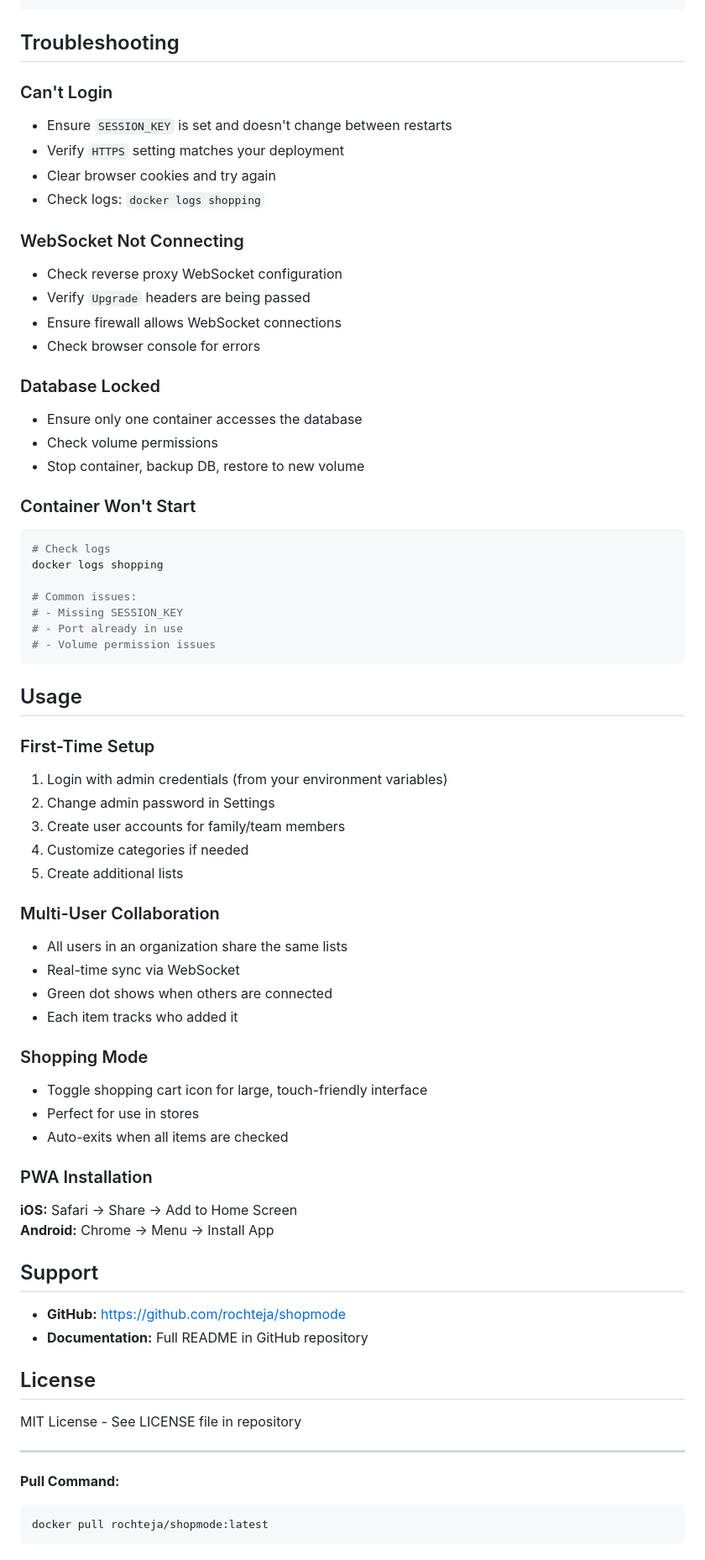
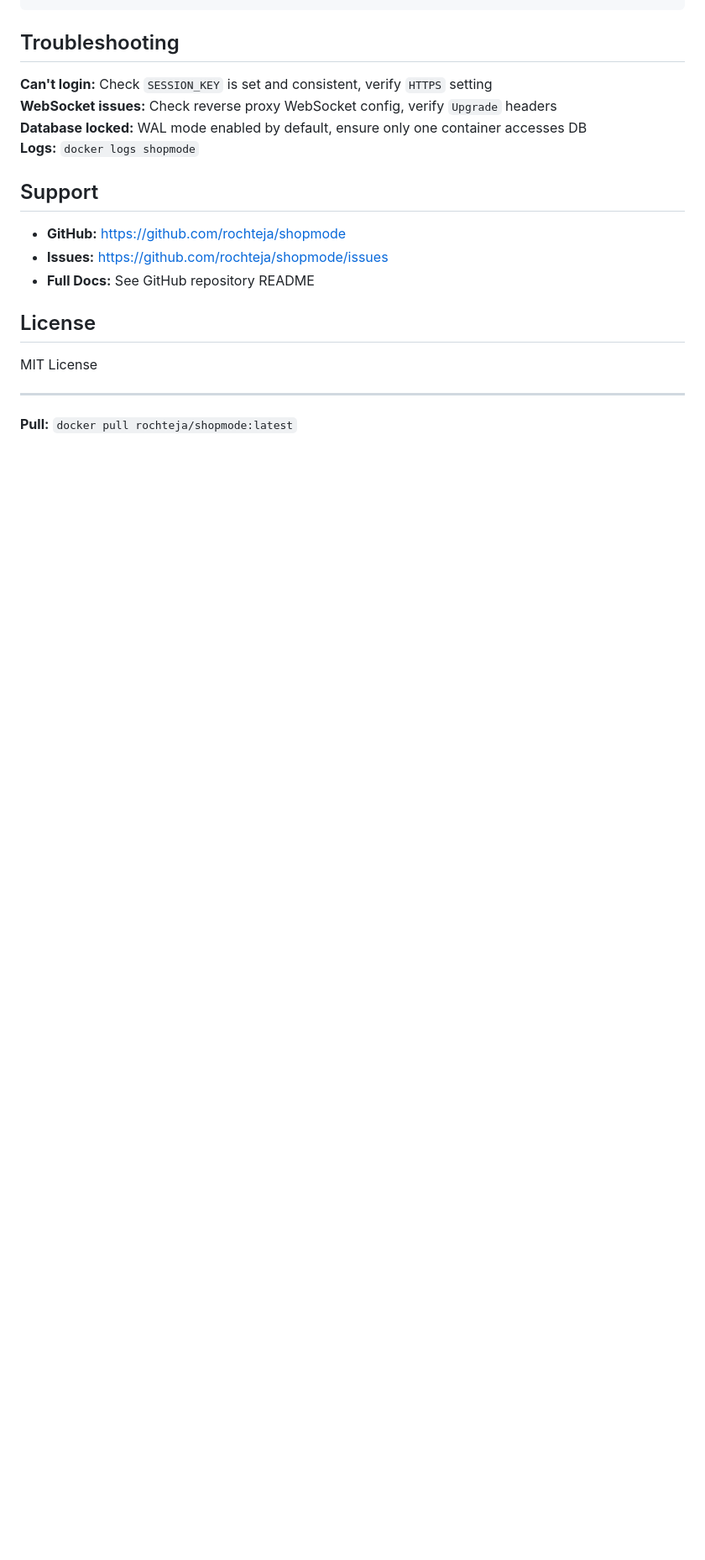
Before and after one commit to rochteja/shopmode, a Markdown page: docker-hub-readme.md, the part around one of its changes. Shown at 84% size. GitHub-like rendering; blank space fills up the shorter version.

Commit message:
update and simplify docker hub readme

````diff
--- a/docker-hub-readme.md
+++ b/docker-hub-readme.md
@@ -272,78 +154,21 @@ docker-compose up -d
 
 ## Troubleshooting
 
-### Can't Login
-
-- Ensure `SESSION_KEY` is set and doesn't change between restarts
-- Verify `HTTPS` setting matches your deployment
-- Clear browser cookies and try again
-- Check logs: `docker logs shopping`
-
-### WebSocket Not Connecting
-
-- Check reverse proxy WebSocket configuration
-- Verify `Upgrade` headers are being passed
-- Ensure firewall allows WebSocket connections
-- Check browser console for errors
-
-### Database Locked
-
-- Ensure only one container accesses the database
-- Check volume permissions
-- Stop container, backup DB, restore to new volume
-
-### Container Won't Start
-
-```bash
-# Check logs
-docker logs shopping
-
-# Common issues:
-# - Missing SESSION_KEY
-# - Port already in use
-# - Volume permission issues
-```
-
-## Usage
-
-### First-Time Setup
-
-1. Login with admin credentials (from your environment variables)
-2. Change admin password in Settings
-3. Create user accounts for family/team members
-4. Customize categories if needed
-5. Create additional lists
-
-### Multi-User Collaboration
-
-- All users in an organization share the same lists
-- Real-time sync via WebSocket
-- Green dot shows when others are connected
-- Each item tracks who added it
-
-### Shopping Mode
-
-- Toggle shopping cart icon for large, touch-friendly interface
-- Perfect for use in stores
-- Auto-exits when all items are checked
-
-### PWA Installation
-
-**iOS:** Safari → Share → Add to Home Screen
-**Android:** Chrome → Menu → Install App
+**Can't login:** Check `SESSION_KEY` is set and consistent, verify `HTTPS` setting
+**WebSocket issues:** Check reverse proxy WebSocket config, verify `Upgrade` headers
+**Database locked:** WAL mode enabled by default, ensure only one container accesses DB
+**Logs:** `docker logs shopmode`
 
 ## Support
 
 - **GitHub:** https://github.com/rochteja/shopmode
-- **Documentation:** Full README in GitHub repository
+- **Issues:** https://github.com/rochteja/shopmode/issues
+- **Full Docs:** See GitHub repository README
 
 ## License
 
-MIT License - See LICENSE file in repository
+MIT License
 
 ---
 
-**Pull Command:**
-```bash
-docker pull rochteja/shopmode:latest
-```
+**Pull:** `docker pull rochteja/shopmode:latest`
````
Also changed, not shown: other parts of docker-hub-readme.md (+45 -163 lines).
